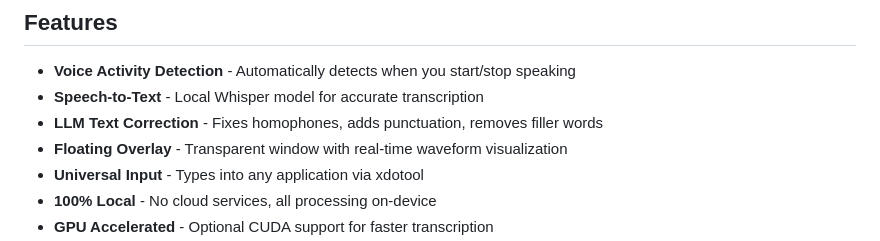
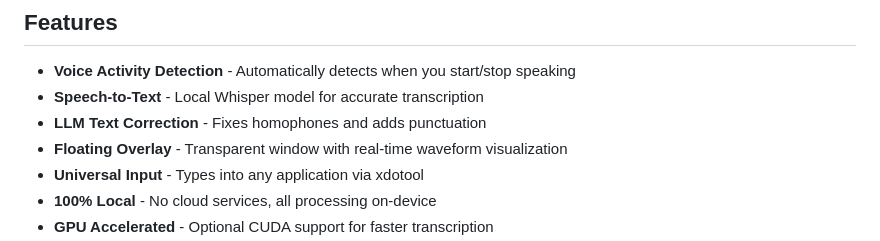
Before and after one commit to andynu/yammer, a Markdown page: README.md, the part around the change. Drawn GitHub-style.

Commit message:
Drop the filler-word removal claim from the README
The correction prompt asks only for punctuation, capitalization and
word splitting; nothing strips filler words.

bd: yam-c28

```diff
--- a/README.md
+++ b/README.md
@@ -8,7 +8,7 @@ Local speech-to-text with LLM correction for Linux. Speak naturally, get polishe
 
 - **Voice Activity Detection** - Automatically detects when you start/stop speaking
 - **Speech-to-Text** - Local Whisper model for accurate transcription
-- **LLM Text Correction** - Fixes homophones, adds punctuation, removes filler words
+- **LLM Text Correction** - Fixes homophones and adds punctuation
 - **Floating Overlay** - Transparent window with real-time waveform visualization
 - **Universal Input** - Types into any application via xdotool
 - **100% Local** - No cloud services, all processing on-device
```
